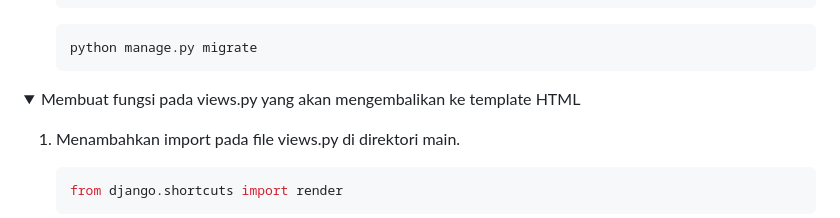
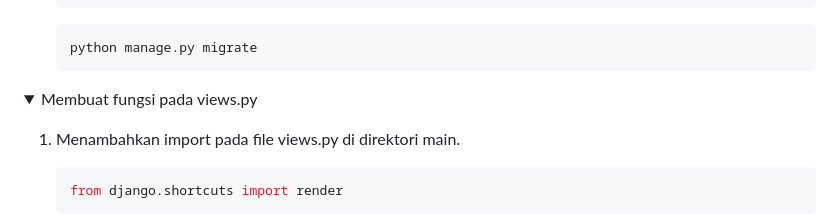
Before and after one commit to venedictchen/invenetory, a Markdown page: README.md, the part around the change. Rendered like a GitHub page; folded sections open.

````diff
--- a/README.md
+++ b/README.md
@@ -163,7 +163,7 @@ Tugas 2 Mata Kuliah Pemograman Berbasis Platform.
 </details>
 
 <details>
-<summary>Membuat fungsi pada views.py yang akan mengembalikan ke template HTML</summary>
+<summary>Membuat fungsi pada views.py</summary>
 
 1. Menambahkan import pada file views.py di direktori main.
     ```python
````
